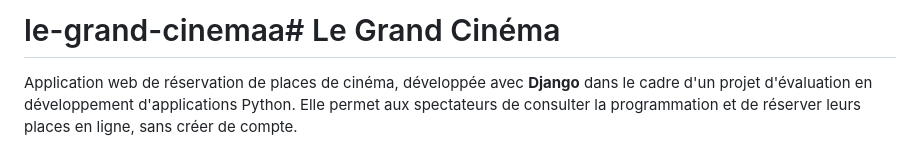
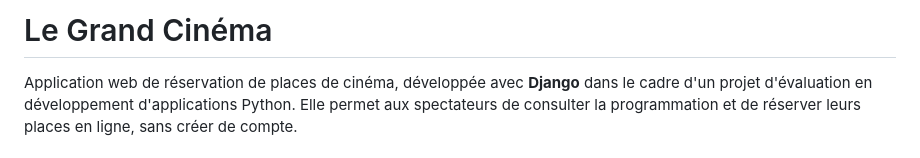
Before and after one commit to LennyFlx/le-grand-cinema, a Markdown page: README.md, the part around the change. Rendered like a GitHub page.

Commit message:
docs: corriger le titre du README

```diff
--- a/README.md
+++ b/README.md
@@ -1,4 +1,4 @@
-# le-grand-cinemaa# Le Grand Cinéma
+# Le Grand Cinéma
 
 Application web de réservation de places de cinéma, développée avec **Django** dans le cadre d'un projet d'évaluation en développement d'applications Python. Elle permet aux spectateurs de consulter la programmation et de réserver leurs places en ligne, sans créer de compte.
 
```
